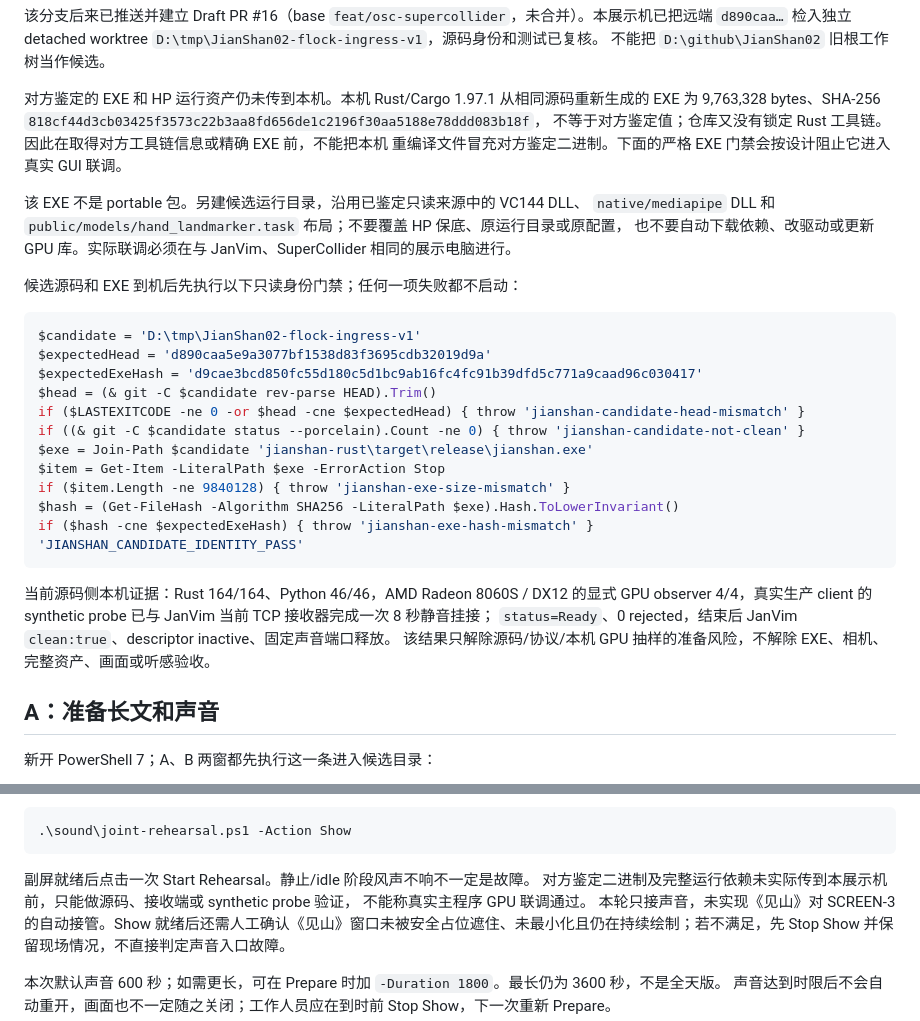
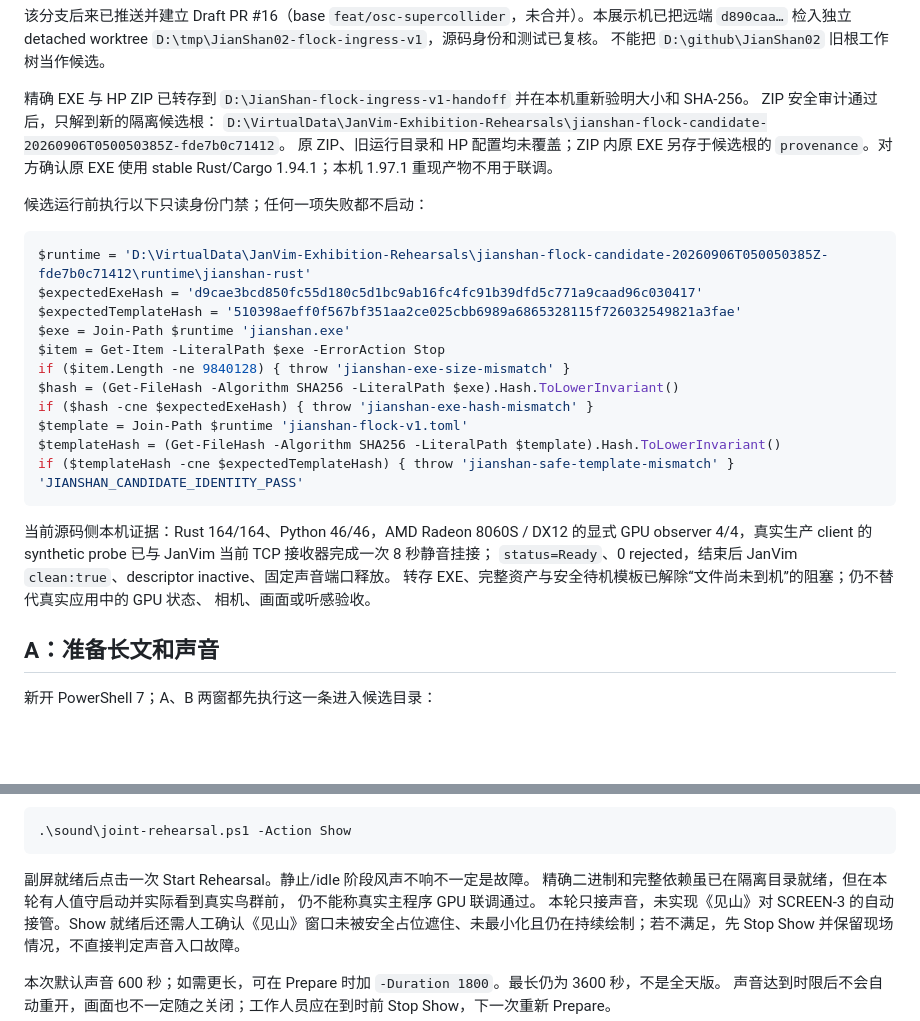
Before and after one commit to gunpowder78/JanVim-Exhibition-2026, a Markdown page: docs/operations/2026-09-06-joint-rehearsal-quickstart.md, 2 parts joined by grey strips. Rendered like a GitHub page; blank space fills up the shorter version.

````diff
--- a/docs/operations/2026-09-06-joint-rehearsal-quickstart.md
+++ b/docs/operations/2026-09-06-joint-rehearsal-quickstart.md
@@ -18,36 +18,34 @@
 `d890caa…` 检入独立 detached worktree `D:\tmp\JianShan02-flock-ingress-v1`，源码身份和测试已复核。
 不能把 `D:\github\JianShan02` 旧根工作树当作候选。
 
-对方鉴定的 EXE 和 HP 运行资产仍未传到本机。本机 Rust/Cargo 1.97.1 从相同源码重新生成的 EXE
-为 9,763,328 bytes、SHA-256 `818cf44d3cb03425f3573c22b3aa8fd656de1c2196f30aa5188e78ddd083b18f`，
-不等于对方鉴定值；仓库又没有锁定 Rust 工具链。因此在取得对方工具链信息或精确 EXE 前，不能把本机
-重编译文件冒充对方鉴定二进制。下面的严格 EXE 门禁会按设计阻止它进入真实 GUI 联调。
+精确 EXE 与 HP ZIP 已转存到 `D:\JianShan-flock-ingress-v1-handoff` 并在本机重新验明大小和 SHA-256。
+ZIP 安全审计通过后，只解到新的隔离候选根：
+`D:\VirtualData\JanVim-Exhibition-Rehearsals\jianshan-flock-candidate-20260906T050050385Z-fde7b0c71412`。
+原 ZIP、旧运行目录和 HP 配置均未覆盖；ZIP 内原 EXE 另存于候选根的 `provenance`。对方确认原 EXE
+使用 stable Rust/Cargo 1.94.1；本机 1.97.1 重现产物不用于联调。
 
-该 EXE 不是 portable 包。另建候选运行目录，沿用已鉴定只读来源中的 VC144 DLL、
-`native/mediapipe` DLL 和 `public/models/hand_landmarker.task` 布局；不要覆盖 HP 保底、原运行目录或原配置，
-也不要自动下载依赖、改驱动或更新 GPU 库。实际联调必须在与 JanVim、SuperCollider 相同的展示电脑进行。
-
-候选源码和 EXE 到机后先执行以下只读身份门禁；任何一项失败都不启动：
+候选运行前执行以下只读身份门禁；任何一项失败都不启动：
 
 ```powershell
-$candidate = 'D:\tmp\JianShan02-flock-ingress-v1'
-$expectedHead = 'd890caa5e9a3077bf1538d83f3695cdb32019d9a'
+$runtime = 'D:\VirtualData\JanVim-Exhibition-Rehearsals\jianshan-flock-candidate-20260906T050050385Z-fde7b0c71412\runtime\jianshan-rust'
 $expectedExeHash = 'd9cae3bcd850fc55d180c5d1bc9ab16fc4fc91b39dfd5c771a9caad96c030417'
-$head = (& git -C $candidate rev-parse HEAD).Trim()
-if ($LASTEXITCODE -ne 0 -or $head -cne $expectedHead) { throw 'jianshan-candidate-head-mismatch' }
-if ((& git -C $candidate status --porcelain).Count -ne 0) { throw 'jianshan-candidate-not-clean' }
-$exe = Join-Path $candidate 'jianshan-rust\target\release\jianshan.exe'
+$expectedTemplateHash = '510398aeff0f567bf351aa2ce025cbb6989a6865328115f726032549821a3fae'
+$exe = Join-Path $runtime 'jianshan.exe'
 $item = Get-Item -LiteralPath $exe -ErrorAction Stop
 if ($item.Length -ne 9840128) { throw 'jianshan-exe-size-mismatch' }
 $hash = (Get-FileHash -Algorithm SHA256 -LiteralPath $exe).Hash.ToLowerInvariant()
 if ($hash -cne $expectedExeHash) { throw 'jianshan-exe-hash-mismatch' }
+$template = Join-Path $runtime 'jianshan-flock-v1.toml'
+$templateHash = (Get-FileHash -Algorithm SHA256 -LiteralPath $template).Hash.ToLowerInvariant()
+if ($templateHash -cne $expectedTemplateHash) { throw 'jianshan-safe-template-mismatch' }
 'JIANSHAN_CANDIDATE_IDENTITY_PASS'
 ```
 
 当前源码侧本机证据：Rust 164/164、Python 46/46，AMD Radeon 8060S / DX12 的显式 GPU observer
 4/4，真实生产 client 的 synthetic probe 已与 JanVim 当前 TCP 接收器完成一次 8 秒静音挂接；
 `status=Ready`、0 rejected，结束后 JanVim `clean:true`、descriptor inactive、固定声音端口释放。
-该结果只解除源码/协议/本机 GPU 抽样的准备风险，不解除 EXE、相机、完整资产、画面或听感验收。
+转存 EXE、完整资产与安全待机模板已解除“文件尚未到机”的阻塞；仍不替代真实应用中的 GPU 状态、
+相机、画面或听感验收。
 
 ## A：准备长文和声音
 
@@ -128,8 +126,8 @@ $env:JIANSHAN_CONFIG_PATH = 'D:\NEW_RUNTIME\jianshan-rust\jianshan-flock-v1.toml
 ```
 
 副屏就绪后点击一次 Start Rehearsal。静止/idle 阶段风声不响不一定是故障。
-对方鉴定二进制及完整运行依赖未实际传到本展示机前，只能做源码、接收端或 synthetic probe 验证，
-不能称真实主程序 GPU 联调通过。
+精确二进制和完整依赖虽已在隔离目录就绪，但在本轮有人值守启动并实际看到真实鸟群前，
+仍不能称真实主程序 GPU 联调通过。
 本轮只接声音，未实现《见山》对 SCREEN-3 的自动接管。Show 就绪后还需人工确认《见山》窗口未被安全占位遮住、未最小化且仍在持续绘制；若不满足，先 Stop Show 并保留现场情况，不直接判定声音入口故障。
 
 本次默认声音 600 秒；如需更长，可在 Prepare 时加 `-Duration 1800`。最长仍为 3600 秒，不是全天版。
````
Also changed, not shown: docs/operations/2026-09-05-flock-ingress-v1-handoff.md (+22 -3 lines).
